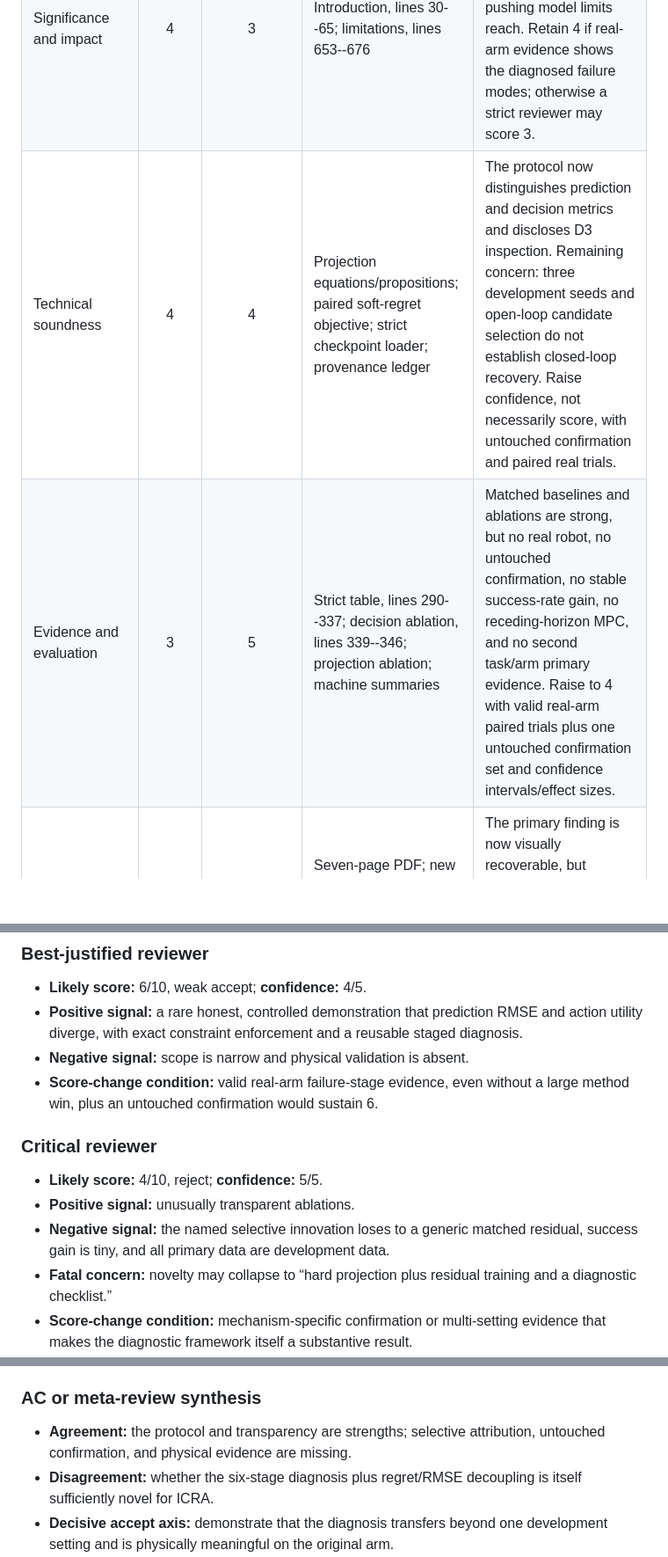
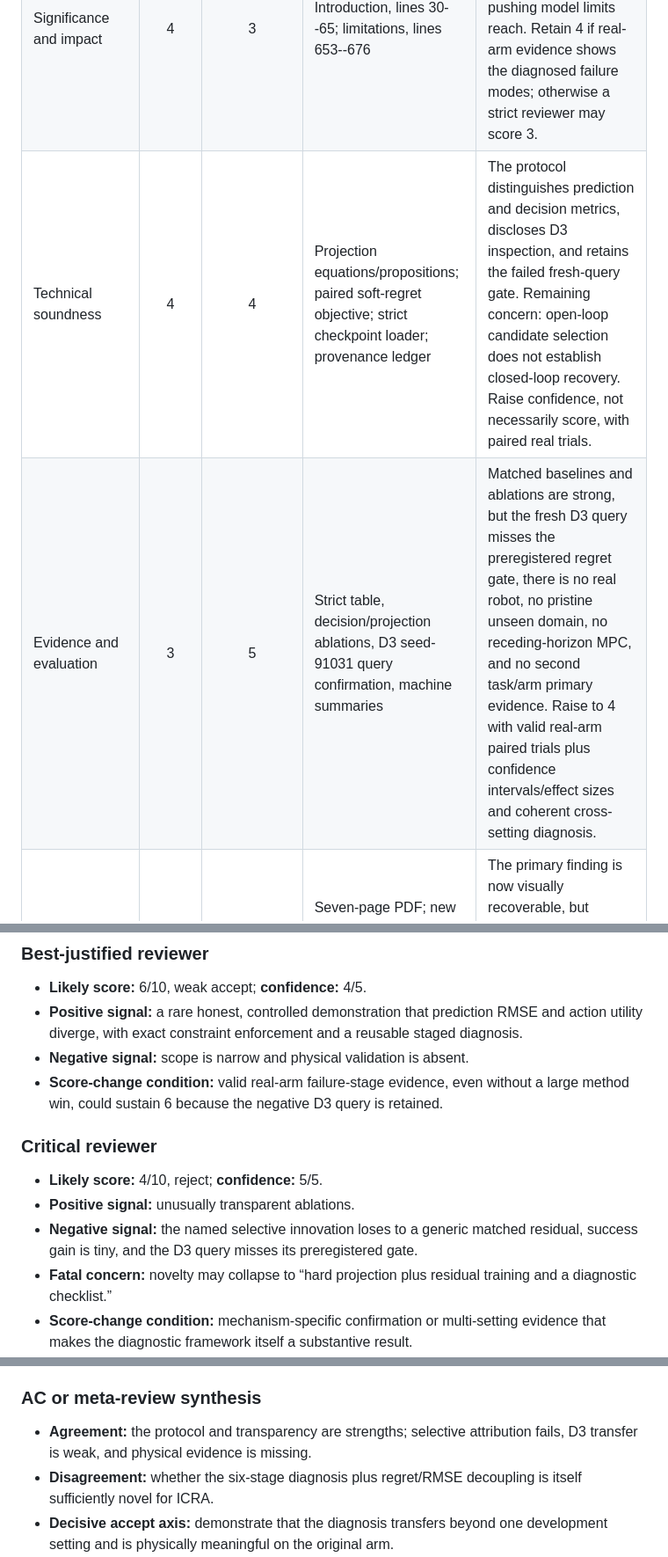
Before and after one commit to LinkeBai/damage-factorized-robot-arm, a Markdown page: paper/ccfa-review-reports/current-icra-review.md, 3 parts joined by grey strips. Shown at 88% size. Rendered like a GitHub page; blank space fills up the shorter version.

```diff
--- a/paper/ccfa-review-reports/current-icra-review.md
+++ b/paper/ccfa-review-reports/current-icra-review.md
@@ -53,7 +59,7 @@ ICRA contribution.
 |:---|:---:|:---:|:---|:---|
 | Contribution and novelty | 3 | 4 | Title/abstract, lines 5--27; contributions, lines 53--65; selective attribution No-Go, lines 310--316 | The six-stage framing and projection audit are useful, but the learned selective mechanism is not supported over the global residual. Raise to 4 only if the paper establishes a reusable diagnostic insight across at least another fault/task/model family or obtains a mechanism-specific result under a frozen confirmation protocol. |
 | Significance and impact | 4 | 3 | Introduction, lines 30--65; limitations, lines 653--676 | Diagnosed joint locks and contact planning are relevant to ICRA, but one planar block-pushing model limits reach. Retain 4 if real-arm evidence shows the diagnosed failure modes; otherwise a strict reviewer may score 3. |
-| Technical soundness | 4 | 4 | Projection equations/propositions; paired soft-regret objective; strict checkpoint loader; provenance ledger | The protocol now distinguishes prediction and decision metrics and discloses D3 inspection. Remaining concern: three development seeds and open-loop candidate selection do not establish closed-loop recovery. Raise confidence, not necessarily score, with untouched confirmation and paired real trials. |
-| Evidence and evaluation | 3 | 5 | Strict table, lines 290--337; decision ablation, lines 339--346; projection ablation; machine summaries | Matched baselines and ablations are strong, but no real robot, no untouched confirmation, no stable success-rate gain, no receding-horizon MPC, and no second task/arm primary evidence. Raise to 4 with valid real-arm paired trials plus one untouched confirmation set and confidence intervals/effect sizes. |
+| Technical soundness | 4 | 4 | Projection equations/propositions; paired soft-regret objective; strict checkpoint loader; provenance ledger | The protocol distinguishes prediction and decision metrics, discloses D3 inspection, and retains the failed fresh-query gate. Remaining concern: open-loop candidate selection does not establish closed-loop recovery. Raise confidence, not necessarily score, with paired real trials. |
+| Evidence and evaluation | 3 | 5 | Strict table, decision/projection ablations, D3 seed-91031 query confirmation, machine summaries | Matched baselines and ablations are strong, but the fresh D3 query misses the preregistered regret gate, there is no real robot, no pristine unseen domain, no receding-horizon MPC, and no second task/arm primary evidence. Raise to 4 with valid real-arm paired trials plus confidence intervals/effect sizes and coherent cross-setting diagnosis. |
 | Clarity and organization | 4 | 4 | Seven-page PDF; new six-stage pass/No-Go figure; historical sections after the primary table | The primary finding is now visually recoverable, but historical simplified/GenkiArm material still occupies disproportionate space. Compress it to protect the new storyline. |
 | Positioning and related work | 3 | 3 | Related work, lines 68--105; 15 references | Representative work is cited, but the closest fault-aware world-model, counterfactual action-ranking, and diagnostic/evaluation papers are not compared experimentally. Raise to 4 with a compact closest-work matrix tied to the exact contribution type and at least one reproduced or directly matched modern baseline. |
@@ -189,14 +199,14 @@ safe, but final anonymity/template compliance remains unverified.
   reusable staged diagnosis.
 - **Negative signal:** scope is narrow and physical validation is absent.
 - **Score-change condition:** valid real-arm failure-stage evidence, even without
-  a large method win, plus an untouched confirmation would sustain 6.
+  a large method win, could sustain 6 because the negative D3 query is retained.
 
 ### Critical reviewer
 
 - **Likely score:** 4/10, reject; **confidence:** 5/5.
 - **Positive signal:** unusually transparent ablations.
 - **Negative signal:** the named selective innovation loses to a generic matched
-  residual, success gain is tiny, and all primary data are development data.
+  residual, success gain is tiny, and the D3 query misses its preregistered gate.
 - **Fatal concern:** novelty may collapse to “hard projection plus residual
   training and a diagnostic checklist.”
 - **Score-change condition:** mechanism-specific confirmation or multi-setting
@@ -250,7 +260,7 @@ safe, but final anonymity/template compliance remains unverified.
 ### AC or meta-review synthesis
 
 - **Agreement:** the protocol and transparency are strengths; selective
-  attribution, untouched confirmation, and physical evidence are missing.
+  attribution fails, D3 transfer is weak, and physical evidence is missing.
 - **Disagreement:** whether the six-stage diagnosis plus regret/RMSE decoupling is
   itself sufficiently novel for ICRA.
 - **Decisive accept axis:** demonstrate that the diagnosis transfers beyond one
```
Also changed, not shown: other parts of paper/ccfa-review-reports/current-icra-review.md (+41 -27 lines).
